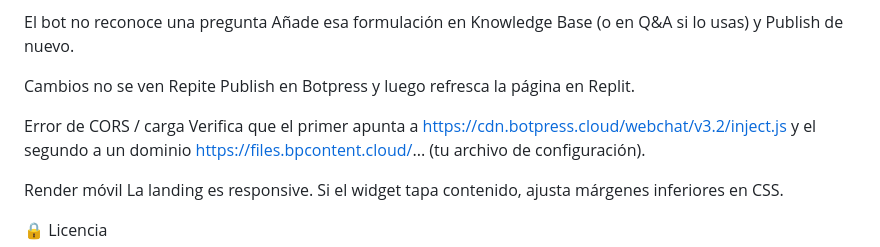
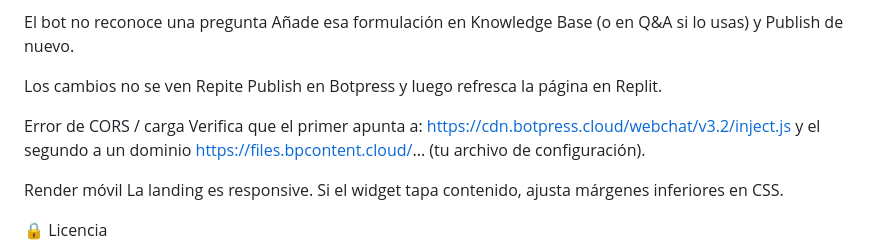
Before and after one commit to jmsercos/sportivax-faq-botpress, a Markdown page: readme.md, the part around the change. Drawn GitHub-style.

```diff
--- a/readme.md
+++ b/readme.md
@@ -96,11 +96,11 @@ Asegúrate de haber pegado ambos <script> del snippet v3.2 en index.html, sin co
 El bot no reconoce una pregunta
 Añade esa formulación en Knowledge Base (o en Q&A si lo usas) y Publish de nuevo.
 
-Cambios no se ven
+Los cambios no se ven
 Repite Publish en Botpress y luego refresca la página en Replit.
 
 Error de CORS / carga
-Verifica que el primer <script> apunta a
+Verifica que el primer <script> apunta a:
 https://cdn.botpress.cloud/webchat/v3.2/inject.js
 y el segundo a un dominio https://files.bpcontent.cloud/... (tu archivo de configuración).
 
```
